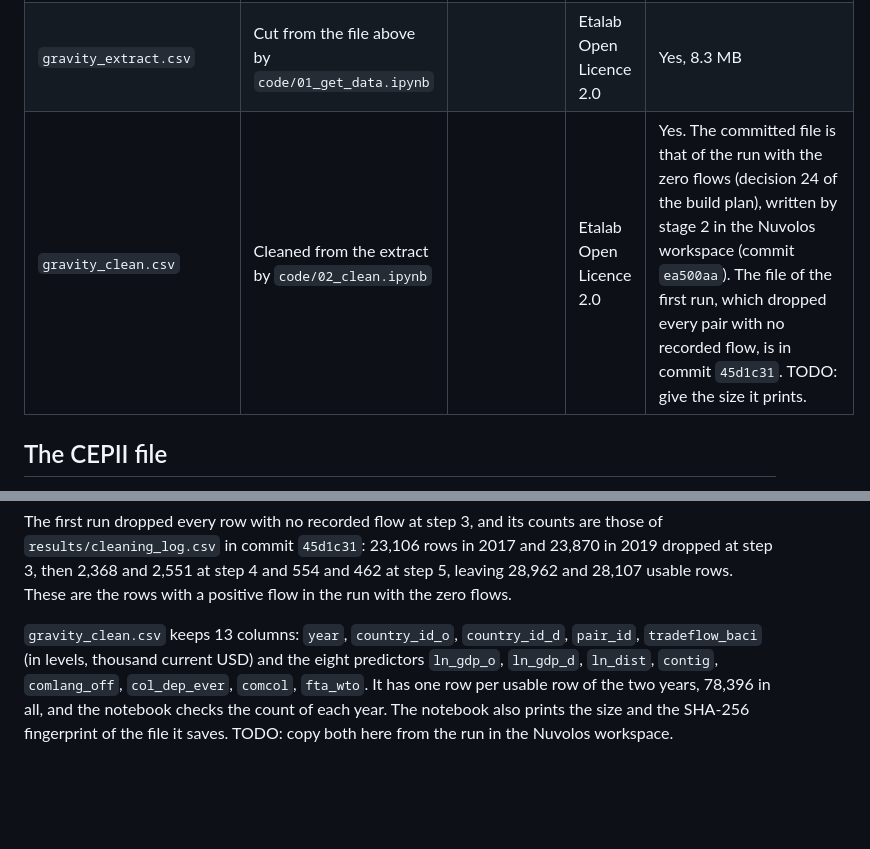
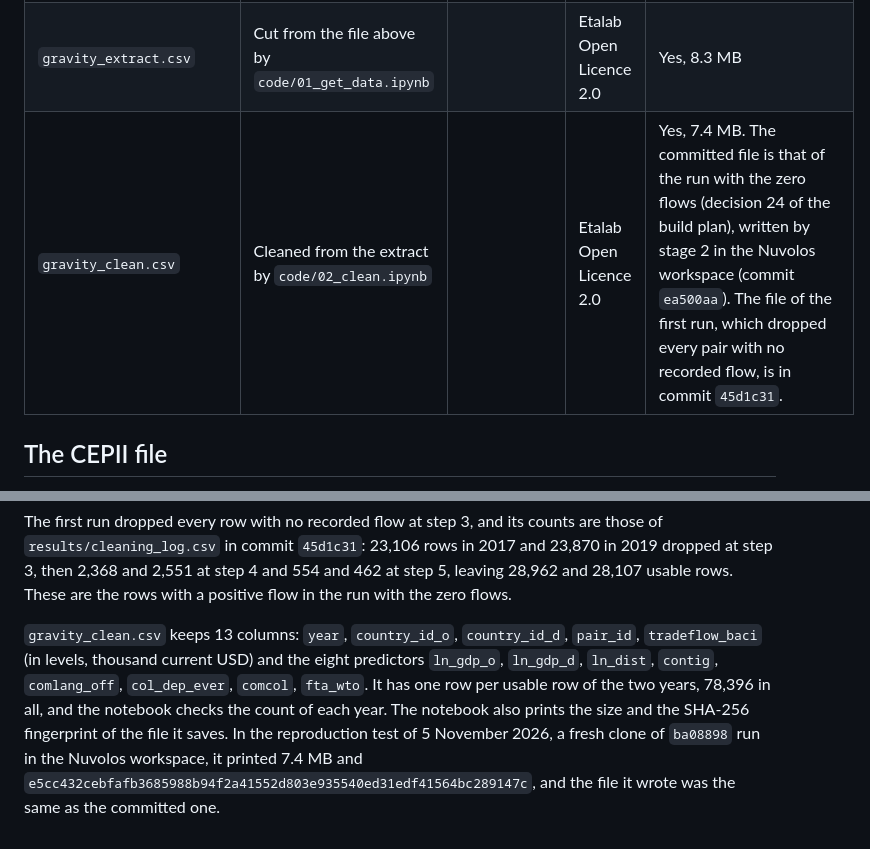
Before and after one commit to yu-lin-02/advanced-data-analysis, a Markdown page: data/README.md, 2 parts joined by grey strips. GitHub-like rendering; blank space fills up the shorter version.

Commit message:
data/README: size and fingerprint of gravity_clean.csv from the Nuvolos run
Stage 2 prints the size and the SHA-256 fingerprint of the file it saves,
and two TODOs in data/README.md waited for the values printed in the
Nuvolos workspace. In the reproduction test on a fresh clone of ba08898,
stage 2 printed 7.4 MB and e5cc432c...147c (lines 78 and 79 of its log,
pasted by Yu). The file it wrote was unchanged from the committed one,
whose SHA-256 is the same.

Co-Authored-By: Claude Opus 5.5 <noreply@anthropic.com>
Claude-Session: https://claude.ai/code/session_01XuFXNnUH7FwuAb8wqqj4Pn

```diff
--- a/data/README.md
+++ b/data/README.md
@@ -6,7 +6,7 @@
 |---|---|---|---|---|
 | `raw/Gravity_V202211.csv` | CEPII Gravity database, version V202211 ([page](https://www.cepii.fr/CEPII/en/bdd_modele/bdd_modele_item.asp?id=8), [zip](https://www.cepii.fr/DATA_DOWNLOAD/gravity/data/Gravity_csv_V202211.zip)) | Before 3 October 2026 (Yu's copy). Stage 1 prints the date of each new download. | Etalab Open Licence 2.0 | No: 1.25 GB, over GitHub's 100 MB limit. `code/01_get_data.ipynb` downloads it into `data/raw/`, which `.gitignore` leaves out (Requirement 4.15). |
 | `gravity_extract.csv` | Cut from the file above by `code/01_get_data.ipynb` | | Etalab Open Licence 2.0 | Yes, 8.3 MB |
-| `gravity_clean.csv` | Cleaned from the extract by `code/02_clean.ipynb` | | Etalab Open Licence 2.0 | Yes. The committed file is that of the run with the zero flows (decision 24 of the build plan), written by stage 2 in the Nuvolos workspace (commit `ea500aa`). The file of the first run, which dropped every pair with no recorded flow, is in commit `45d1c31`. TODO: give the size it prints. |
+| `gravity_clean.csv` | Cleaned from the extract by `code/02_clean.ipynb` | | Etalab Open Licence 2.0 | Yes, 7.4 MB. The committed file is that of the run with the zero flows (decision 24 of the build plan), written by stage 2 in the Nuvolos workspace (commit `ea500aa`). The file of the first run, which dropped every pair with no recorded flow, is in commit `45d1c31`. |
 
 ## The CEPII file
 
@@ -64,4 +64,4 @@ One row is one ordered pair of countries in one year, from the origin (`_o`) to
 
 The first run dropped every row with no recorded flow at step 3, and its counts are those of `results/cleaning_log.csv` in commit `45d1c31`: 23,106 rows in 2017 and 23,870 in 2019 dropped at step 3, then 2,368 and 2,551 at step 4 and 554 and 462 at step 5, leaving 28,962 and 28,107 usable rows. These are the rows with a positive flow in the run with the zero flows.
 
-`gravity_clean.csv` keeps 13 columns: `year`, `country_id_o`, `country_id_d`, `pair_id`, `tradeflow_baci` (in levels, thousand current USD) and the eight predictors `ln_gdp_o`, `ln_gdp_d`, `ln_dist`, `contig`, `comlang_off`, `col_dep_ever`, `comcol`, `fta_wto`. It has one row per usable row of the two years, 78,396 in all, and the notebook checks the count of each year. The notebook also prints the size and the SHA-256 fingerprint of the file it saves. TODO: copy both here from the run in the Nuvolos workspace.
+`gravity_clean.csv` keeps 13 columns: `year`, `country_id_o`, `country_id_d`, `pair_id`, `tradeflow_baci` (in levels, thousand current USD) and the eight predictors `ln_gdp_o`, `ln_gdp_d`, `ln_dist`, `contig`, `comlang_off`, `col_dep_ever`, `comcol`, `fta_wto`. It has one row per usable row of the two years, 78,396 in all, and the notebook checks the count of each year. The notebook also prints the size and the SHA-256 fingerprint of the file it saves. In the reproduction test of 5 November 2026, a fresh clone of `ba08898` run in the Nuvolos workspace, it printed 7.4 MB and `e5cc432cebfafb3685988b94f2a41552d803e935540ed31edf41564bc289147c`, and the file it wrote was the same as the committed one.
```
Also changed, not shown: other parts of data/README.md (+1 -1 lines).
